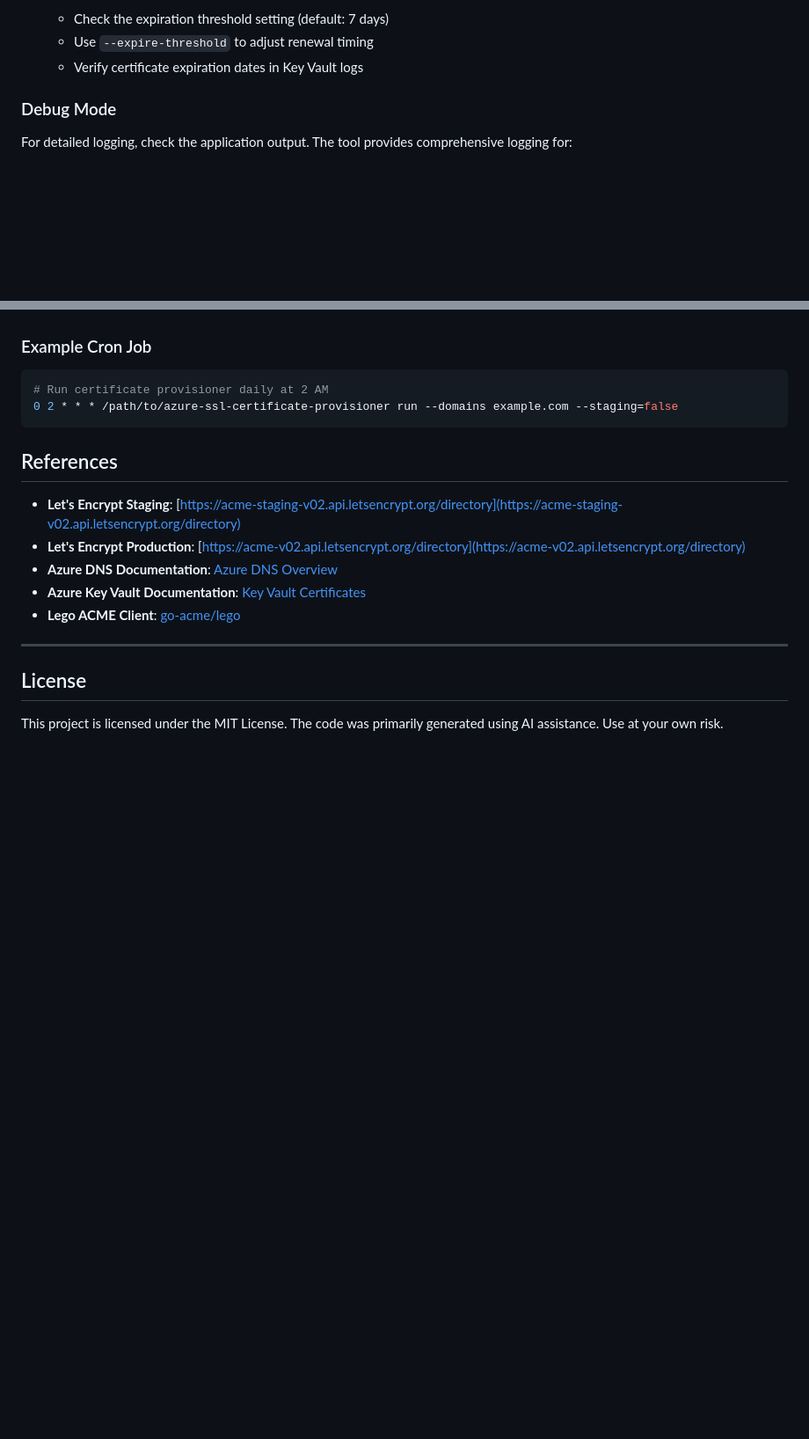
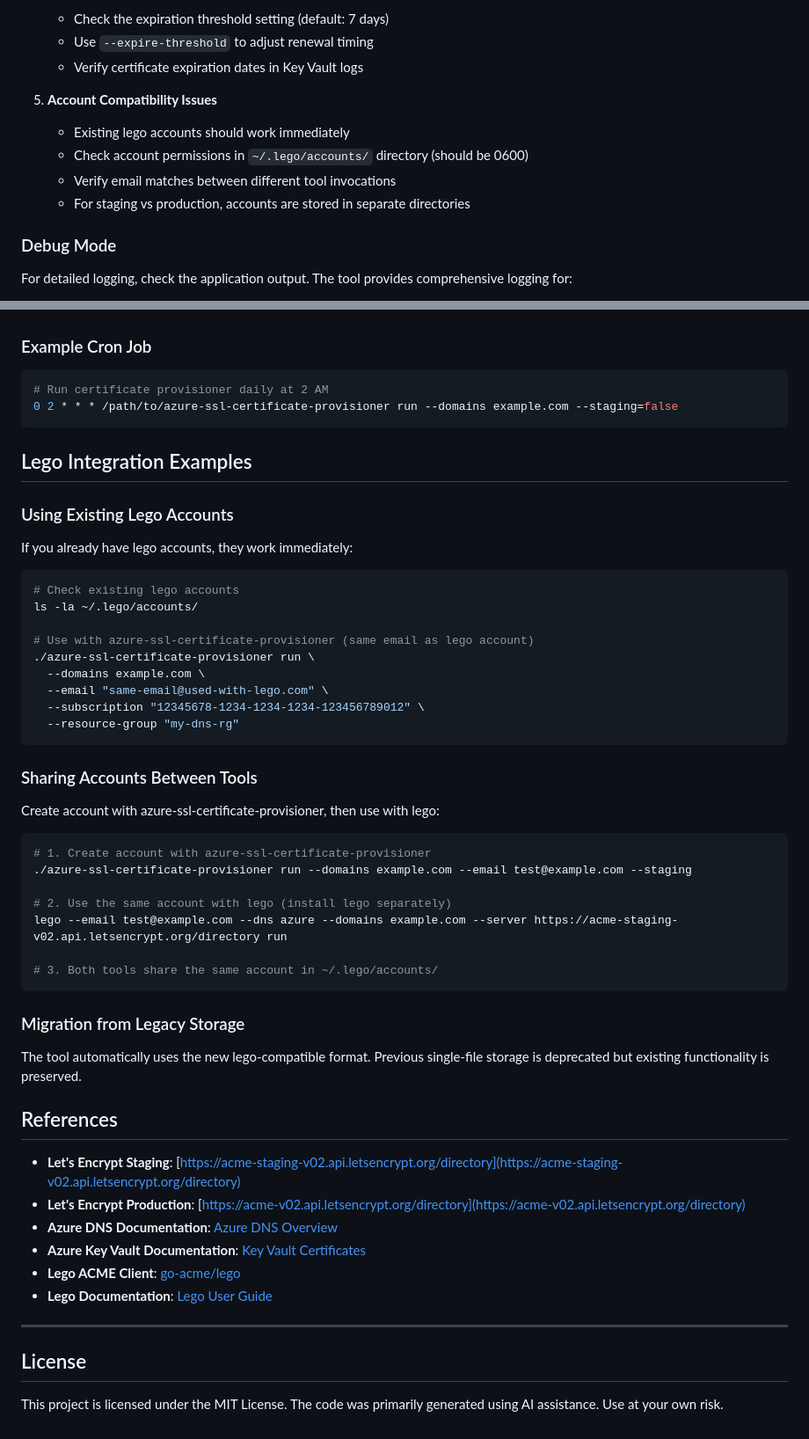
Before and after one commit to skoszewski/azure-ssl-certificate-provisioner, a Markdown page: README.md, 2 parts joined by grey strips. Shown: that part at 88% size. Rendered like a GitHub page; blank space fills up the shorter version.

````diff
--- a/README.md
+++ b/README.md
@@ -307,6 +349,12 @@ azure-ssl-certificate-provisioner create-service-principal \
    - Check the expiration threshold setting (default: 7 days)
    - Use `--expire-threshold` to adjust renewal timing
    - Verify certificate expiration dates in Key Vault logs
+
+5. **Account Compatibility Issues**
+   - Existing lego accounts should work immediately
+   - Check account permissions in `~/.lego/accounts/` directory (should be 0600)
+   - Verify email matches between different tool invocations
+   - For staging vs production, accounts are stored in separate directories
 
 ### Debug Mode
 
@@ -341,6 +389,42 @@ For detailed logging, check the application output. The tool provides comprehens
 0 2 * * * /path/to/azure-ssl-certificate-provisioner run --domains example.com --staging=false
 ```
 
+## Lego Integration Examples
+
+### Using Existing Lego Accounts
+
+If you already have lego accounts, they work immediately:
+
+```bash
+# Check existing lego accounts
+ls -la ~/.lego/accounts/
+
+# Use with azure-ssl-certificate-provisioner (same email as lego account)
+./azure-ssl-certificate-provisioner run \
+  --domains example.com \
+  --email "same-email@used-with-lego.com" \
+  --subscription "12345678-1234-1234-1234-123456789012" \
+  --resource-group "my-dns-rg"
+```
+
+### Sharing Accounts Between Tools
+
+Create account with azure-ssl-certificate-provisioner, then use with lego:
+
+```bash
+# 1. Create account with azure-ssl-certificate-provisioner
+./azure-ssl-certificate-provisioner run --domains example.com --email test@example.com --staging
+
+# 2. Use the same account with lego (install lego separately)
+lego --email test@example.com --dns azure --domains example.com --server https://acme-staging-v02.api.letsencrypt.org/directory run
+
+# 3. Both tools share the same account in ~/.lego/accounts/
+```
+
+### Migration from Legacy Storage
+
+The tool automatically uses the new lego-compatible format. Previous single-file storage is deprecated but existing functionality is preserved.
+
 ## References
 
 - **Let's Encrypt Staging**: [https://acme-staging-v02.api.letsencrypt.org/directory](https://acme-staging-v02.api.letsencrypt.org/directory)
@@ -348,6 +432,7 @@ For detailed logging, check the application output. The tool provides comprehens
 - **Azure DNS Documentation**: [Azure DNS Overview](https://docs.microsoft.com/en-us/azure/dns/)
 - **Azure Key Vault Documentation**: [Key Vault Certificates](https://docs.microsoft.com/en-us/azure/key-vault/certificates/)
 - **Lego ACME Client**: [go-acme/lego](https://github.com/go-acme/lego)
+- **Lego Documentation**: [Lego User Guide](https://go-acme.github.io/lego/)
 
 ---
 
````
Also changed, not shown: other parts of README.md (+48 -6 lines).
